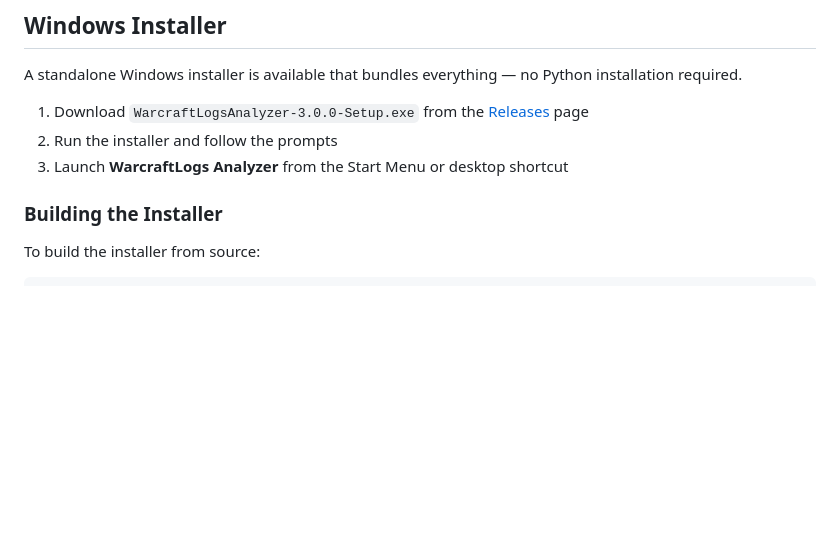
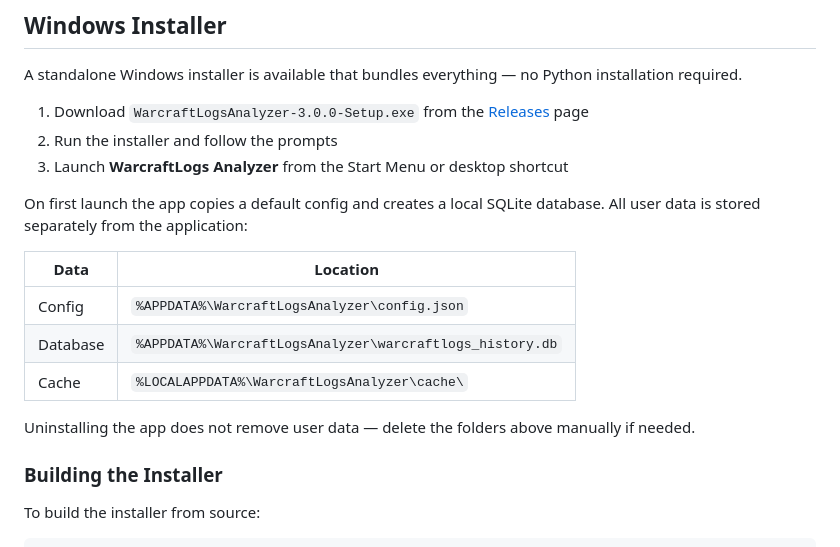
Before and after one commit to lgriffin/warcraftlogs_project, a Markdown page: README.md, the part around the change. GitHub-like rendering; blank space fills up the shorter version.

Commit message:
Document user data locations for the Windows installer
Co-Authored-By: Claude Opus 4.6 <noreply@anthropic.com>

```diff
--- a/README.md
+++ b/README.md
@@ -13,6 +13,16 @@ A standalone Windows installer is available that bundles everything — no Pytho
 1. Download `WarcraftLogsAnalyzer-3.0.0-Setup.exe` from the [Releases](https://github.com/lgriffin/warcraftlogs_project/releases) page
 2. Run the installer and follow the prompts
 3. Launch **WarcraftLogs Analyzer** from the Start Menu or desktop shortcut
+
+On first launch the app copies a default config and creates a local SQLite database. All user data is stored separately from the application:
+
+| Data | Location |
+|------|----------|
+| Config | `%APPDATA%\WarcraftLogsAnalyzer\config.json` |
+| Database | `%APPDATA%\WarcraftLogsAnalyzer\warcraftlogs_history.db` |
+| Cache | `%LOCALAPPDATA%\WarcraftLogsAnalyzer\cache\` |
+
+Uninstalling the app does not remove user data — delete the folders above manually if needed.
 
 ### Building the Installer
 
```
